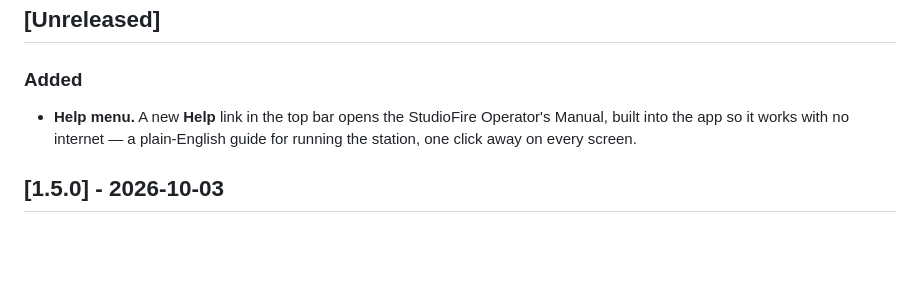
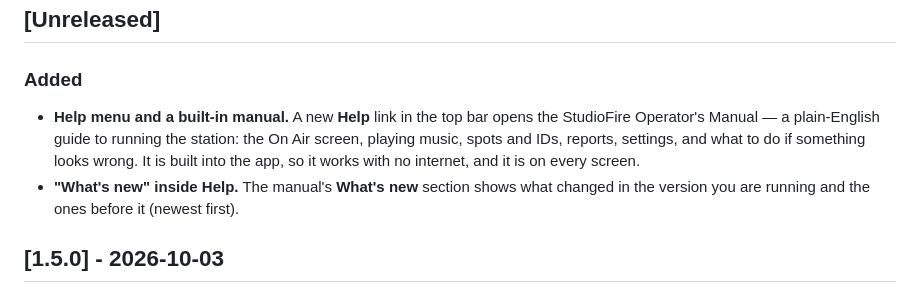
Before and after one commit to veteranop/StudioFire, a Markdown page: CHANGELOG.md, the part around the change. Rendered like a GitHub page; blank space fills up the shorter version.

Commit message:
CHANGELOG: expand 1.5.1 notes (Help menu + built-in manual + What's new)

```diff
--- a/CHANGELOG.md
+++ b/CHANGELOG.md
@@ -8,9 +8,13 @@ plain English a non-technical operator can understand.
 ## [Unreleased]
 
 ### Added
-- **Help menu.** A new **Help** link in the top bar opens the StudioFire
-  Operator's Manual, built into the app so it works with no internet — a
-  plain-English guide for running the station, one click away on every screen.
+- **Help menu and a built-in manual.** A new **Help** link in the top bar opens
+  the StudioFire Operator's Manual — a plain-English guide to running the
+  station: the On Air screen, playing music, spots and IDs, reports, settings,
+  and what to do if something looks wrong. It is built into the app, so it works
+  with no internet, and it is on every screen.
+- **"What's new" inside Help.** The manual's **What's new** section shows what
+  changed in the version you are running and the ones before it (newest first).
 
 ## [1.5.0] - 2026-10-03
 
```
